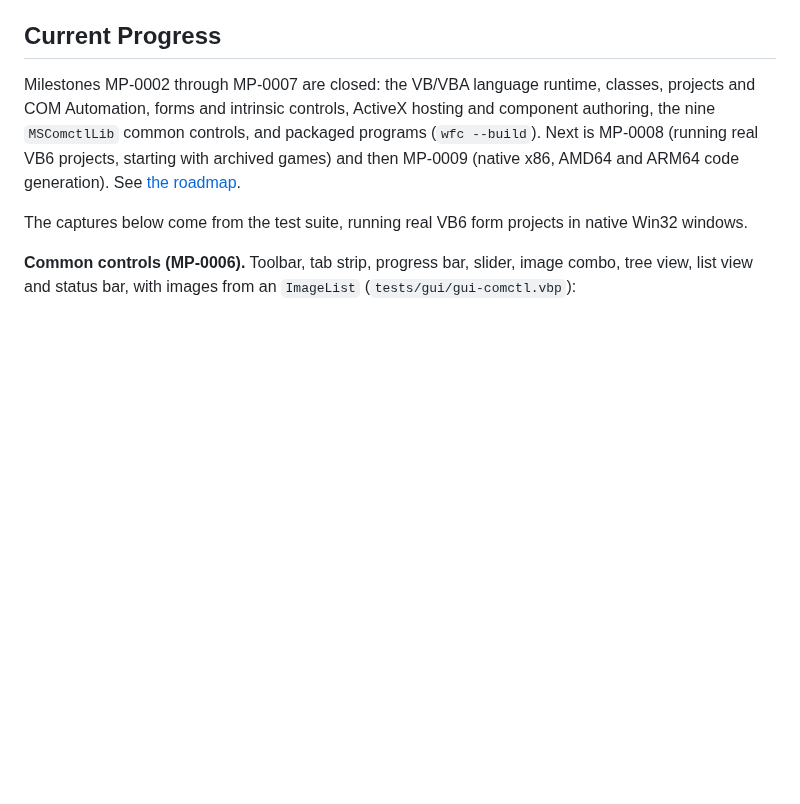
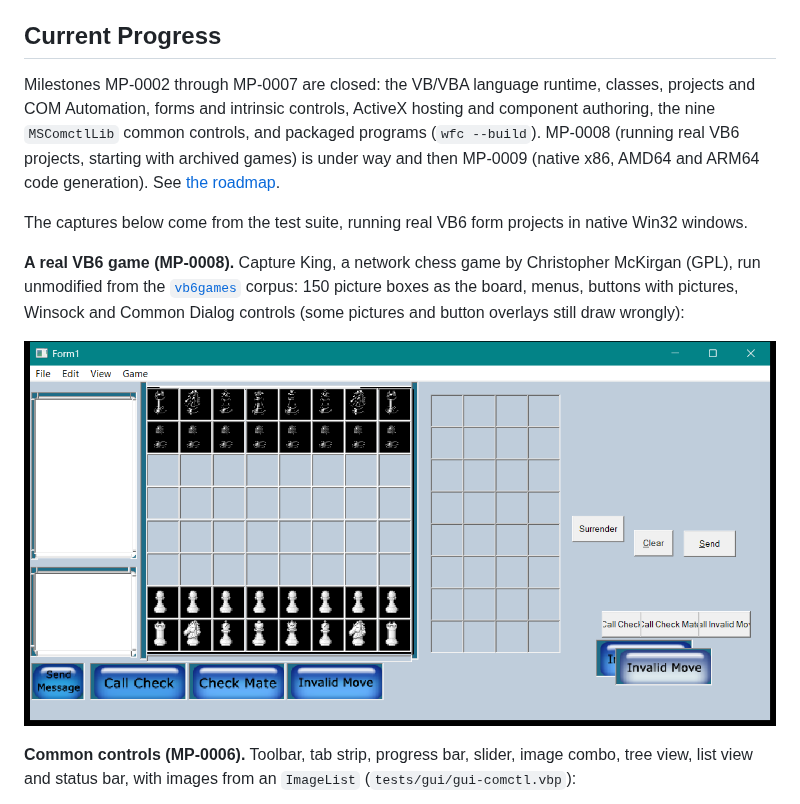
Before and after one commit to Thewafflication/wfc, a Markdown page: README.MD, the part around the change. Drawn GitHub-style; pictures changed too: evidence/screenshots/vb6games-captureking.png (added); blank space fills up the shorter version.

Commit message:
System color palette, repaint before capture, Capture King screenshot (MP-0008)
Co-Authored-By: Claude Sonnet 5.5 <noreply@anthropic.com>

```diff
--- a/README.MD
+++ b/README.MD
@@ -16,12 +16,20 @@ runtime and engineering-process foundations.
 Milestones MP-0002 through MP-0007 are closed: the VB/VBA language runtime,
 classes, projects and COM Automation, forms and intrinsic controls, ActiveX
 hosting and component authoring, the nine `MSComctlLib` common controls, and
-packaged programs (`wfc --build`). Next is MP-0008 (running real VB6 projects,
-starting with archived games) and then MP-0009 (native x86, AMD64 and ARM64
+packaged programs (`wfc --build`). MP-0008 (running real VB6 projects,
+starting with archived games) is under way and then MP-0009 (native x86, AMD64 and ARM64
 code generation). See [the roadmap](planning/roadmap-1.0.md).
 
 The captures below come from the test suite, running real VB6 form projects in
 native Win32 windows.
+
+**A real VB6 game (MP-0008).** Capture King, a network chess game by Christopher
+McKirgan (GPL), run unmodified from the
+[`vb6games`](https://github.com/Thewafflication/vb6games) corpus: 150 picture
+boxes as the board, menus, buttons with pictures, Winsock and Common Dialog
+controls (some pictures and button overlays still draw wrongly):
+
+![Capture King, a VB6 chess game, running in WFC](evidence/screenshots/vb6games-captureking.png)
 
 **Common controls (MP-0006).** Toolbar, tab strip, progress bar, slider,
 image combo, tree view, list view and status bar, with images from an
```
Also changed, not shown: planning/work-log-mp-0008.md (+1 -0 lines), 2 other files.
